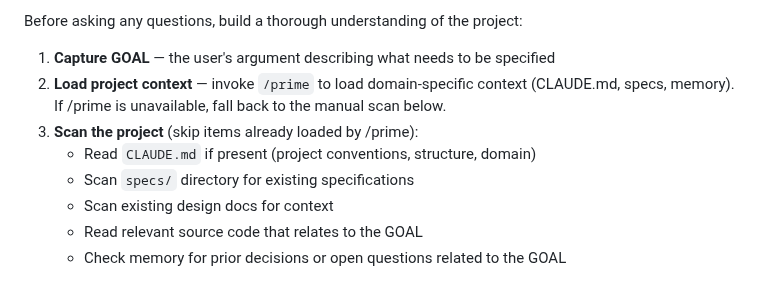
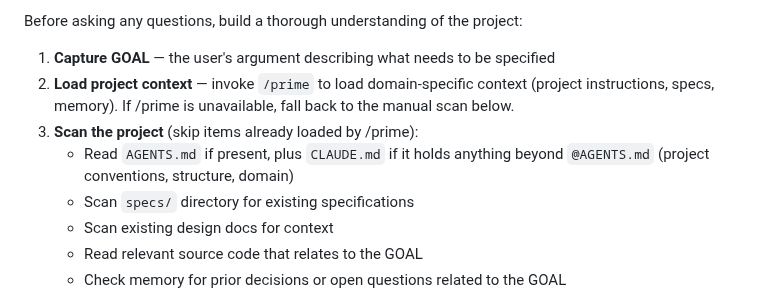
Before and after one commit to slamb2k/mad-skills, a Markdown page: skills/speccy/SKILL.md, the part around the change. Rendered like a GitHub page.

```diff
--- a/skills/speccy/SKILL.md
+++ b/skills/speccy/SKILL.md
@@ -126,10 +126,11 @@ Before asking any questions, build a thorough understanding of the project:
 
 1. **Capture GOAL** — the user's argument describing what needs to be specified
 2. **Load project context** — invoke `/prime` to load domain-specific context
-   (CLAUDE.md, specs, memory). If /prime is unavailable, fall back to
+   (project instructions, specs, memory). If /prime is unavailable, fall back to
    the manual scan below.
 3. **Scan the project** (skip items already loaded by /prime):
-   - Read `CLAUDE.md` if present (project conventions, structure, domain)
+   - Read `AGENTS.md` if present, plus `CLAUDE.md` if it holds anything
+     beyond `@AGENTS.md` (project conventions, structure, domain)
    - Scan `specs/` directory for existing specifications
    - Scan existing design docs for context
    - Read relevant source code that relates to the GOAL
```
Also changed, not shown: skills/build/SKILL.md (+6 -4 lines), skills/prime/SKILL.md (+7 -4 lines).
